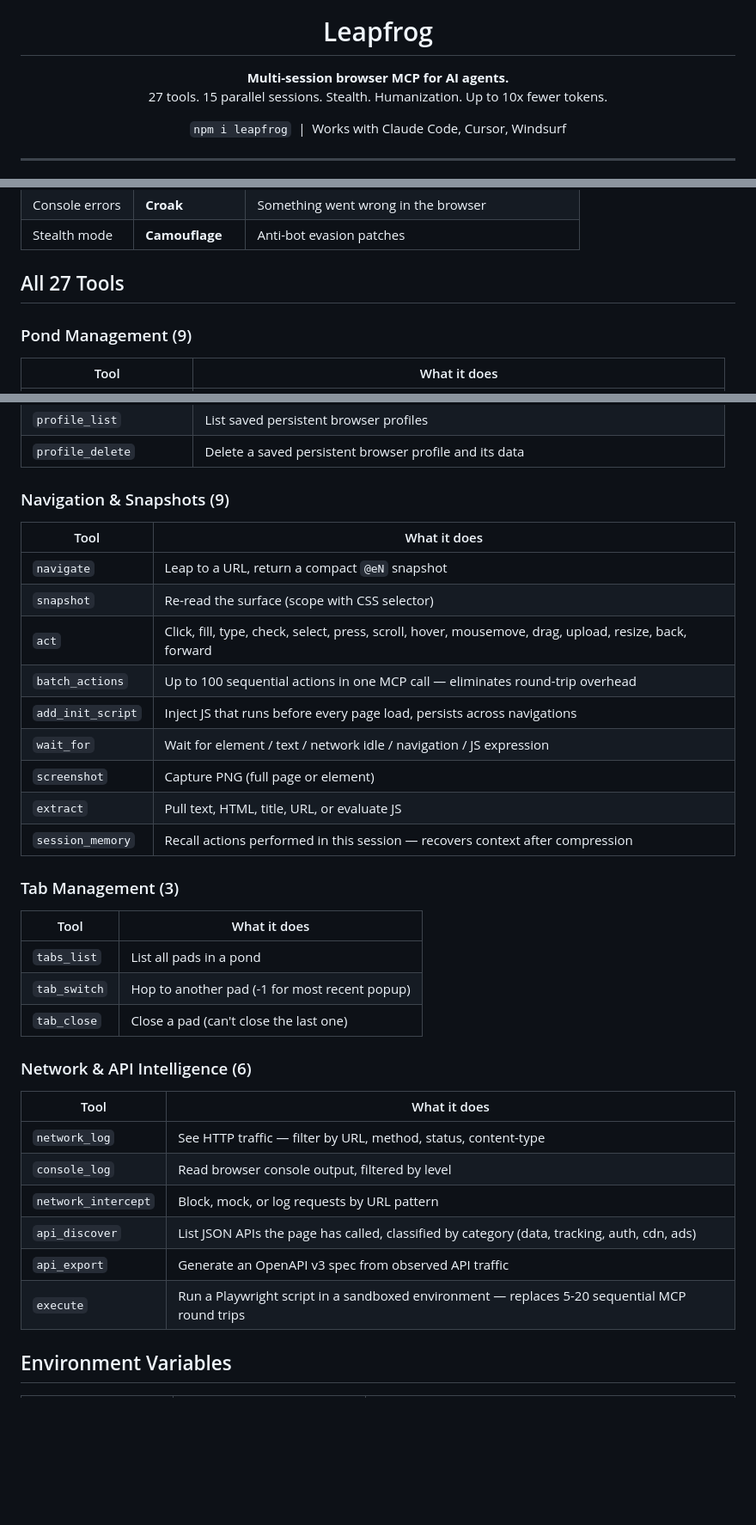
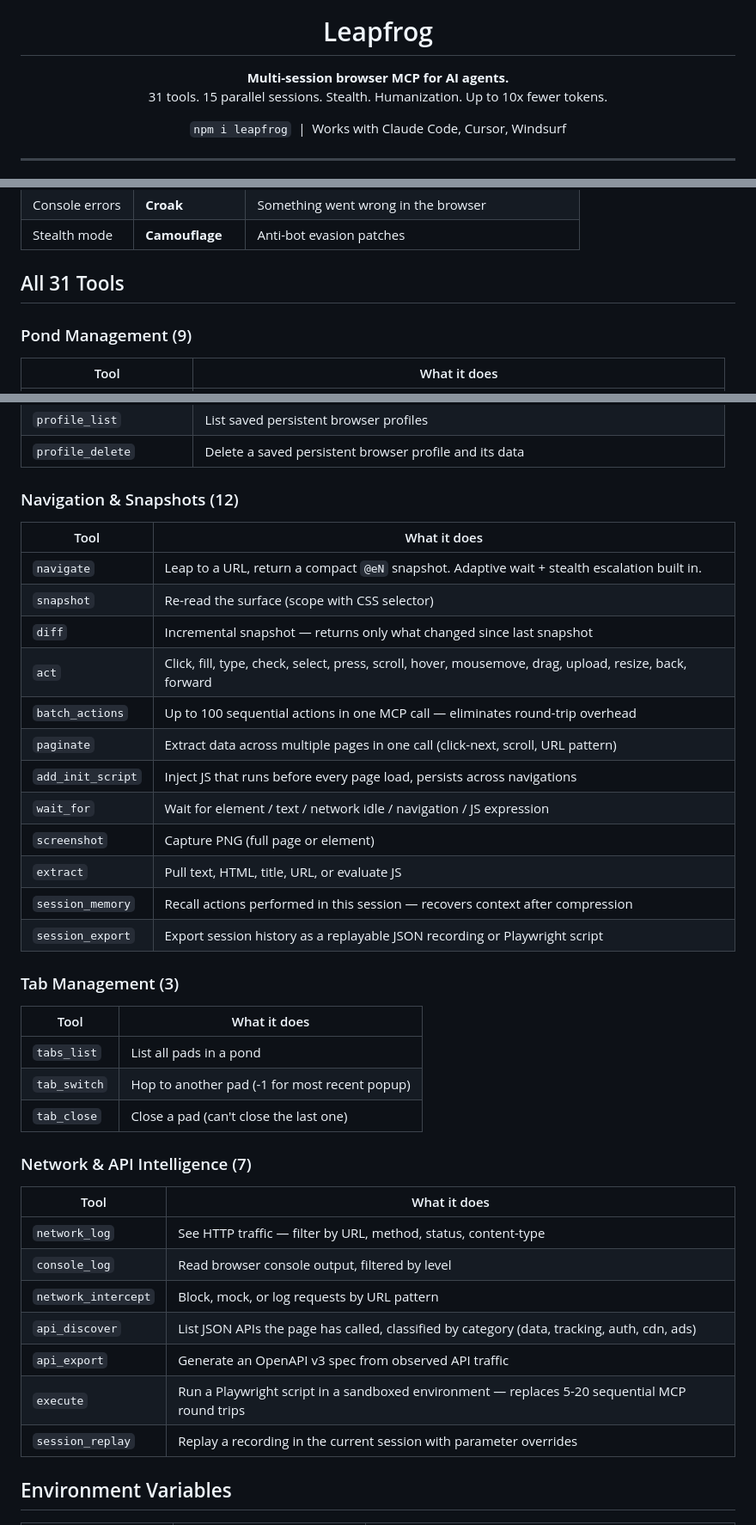
Before and after one commit to anthonybono21-cloud/leapfrog, a Markdown page: README.md, 3 parts joined by grey strips. Shown at 86% size. GitHub-like rendering; blank space fills up the shorter version.

```diff
--- a/README.md
+++ b/README.md
@@ -3,7 +3,7 @@
 </p>
 
 <h1 align="center">Leapfrog</h1>
-<p align="center"><strong>Multi-session browser MCP for AI agents.</strong><br/>27 tools. 15 parallel sessions. Stealth. Humanization. Up to 10x fewer tokens.</p>
+<p align="center"><strong>Multi-session browser MCP for AI agents.</strong><br/>31 tools. 15 parallel sessions. Stealth. Humanization. Up to 10x fewer tokens.</p>
 
 <p align="center">
 <code>npm i leapfrog</code>&nbsp;&nbsp;|&nbsp;&nbsp;Works with Claude Code, Cursor, Windsurf
@@ -156,7 +196,7 @@ Leapfrog uses pond metaphors to keep things memorable. Your agent is the frog.
 | Console errors | **Croak** | Something went wrong in the browser |
 | Stealth mode | **Camouflage** | Anti-bot evasion patches |
 
-## All 27 Tools
+## All 31 Tools
 
 ### Pond Management (9)
 
@@ -172,19 +212,22 @@ Leapfrog uses pond metaphors to keep things memorable. Your agent is the frog.
 | `profile_list` | List saved persistent browser profiles |
 | `profile_delete` | Delete a saved persistent browser profile and its data |
 
-### Navigation & Snapshots (9)
+### Navigation & Snapshots (12)
 
 | Tool | What it does |
 |---|---|
-| `navigate` | Leap to a URL, return a compact `@eN` snapshot |
+| `navigate` | Leap to a URL, return a compact `@eN` snapshot. Adaptive wait + stealth escalation built in. |
 | `snapshot` | Re-read the surface (scope with CSS selector) |
+| `diff` | Incremental snapshot — returns only what changed since last snapshot |
 | `act` | Click, fill, type, check, select, press, scroll, hover, mousemove, drag, upload, resize, back, forward |
 | `batch_actions` | Up to 100 sequential actions in one MCP call — eliminates round-trip overhead |
+| `paginate` | Extract data across multiple pages in one call (click-next, scroll, URL pattern) |
 | `add_init_script` | Inject JS that runs before every page load, persists across navigations |
 | `wait_for` | Wait for element / text / network idle / navigation / JS expression |
 | `screenshot` | Capture PNG (full page or element) |
 | `extract` | Pull text, HTML, title, URL, or evaluate JS |
 | `session_memory` | Recall actions performed in this session — recovers context after compression |
+| `session_export` | Export session history as a replayable JSON recording or Playwright script |
 
 ### Tab Management (3)
 
@@ -194,7 +237,7 @@ Leapfrog uses pond metaphors to keep things memorable. Your agent is the frog.
 | `tab_switch` | Hop to another pad (-1 for most recent popup) |
 | `tab_close` | Close a pad (can't close the last one) |
 
-### Network & API Intelligence (6)
+### Network & API Intelligence (7)
 
 | Tool | What it does |
 |---|---|
@@ -204,6 +247,7 @@ Leapfrog uses pond metaphors to keep things memorable. Your agent is the frog.
 | `api_discover` | List JSON APIs the page has called, classified by category (data, tracking, auth, cdn, ads) |
 | `api_export` | Generate an OpenAPI v3 spec from observed API traffic |
 | `execute` | Run a Playwright script in a sandboxed environment — replaces 5-20 sequential MCP round trips |
+| `session_replay` | Replay a recording in the current session with parameter overrides |
 
 ## Environment Variables
 
```
Also changed, not shown: other parts of README.md (+42 -2 lines).
